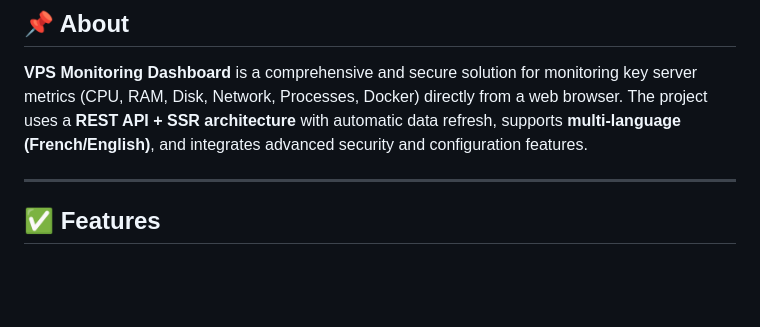
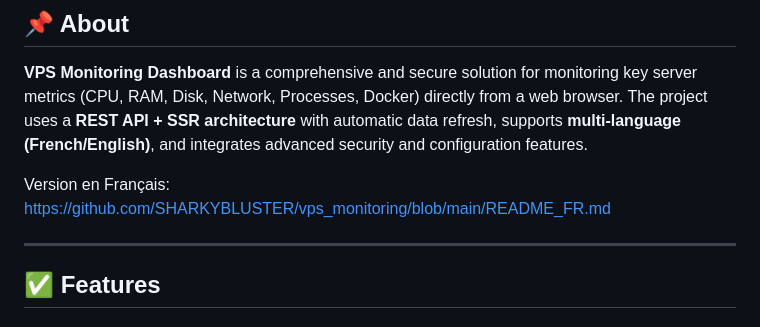
Before and after one commit to SHARKYBLUSTER/vps_monitoring, a Markdown page: README.md, the part around the change. Drawn GitHub-style; blank space fills up the shorter version.

Commit message:
Add French version link to README
Added French version link to README.

```diff
--- a/README.md
+++ b/README.md
@@ -7,6 +7,9 @@
 ## 📌 About
 
 **VPS Monitoring Dashboard** is a comprehensive and secure solution for monitoring key server metrics (CPU, RAM, Disk, Network, Processes, Docker) directly from a web browser. The project uses a **REST API + SSR architecture** with automatic data refresh, supports **multi-language (French/English)**, and integrates advanced security and configuration features.
+
+Version en Français:
+https://github.com/SHARKYBLUSTER/vps_monitoring/blob/main/README_FR.md
 
 ---
 
```
